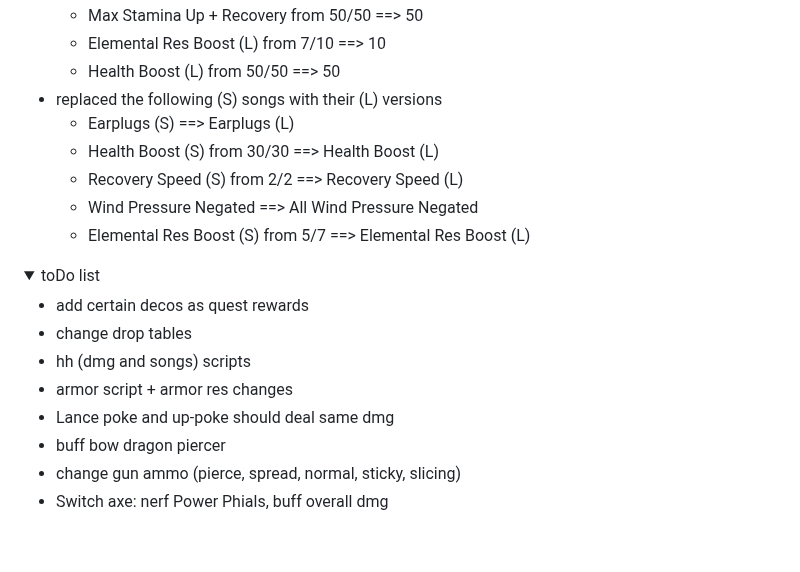
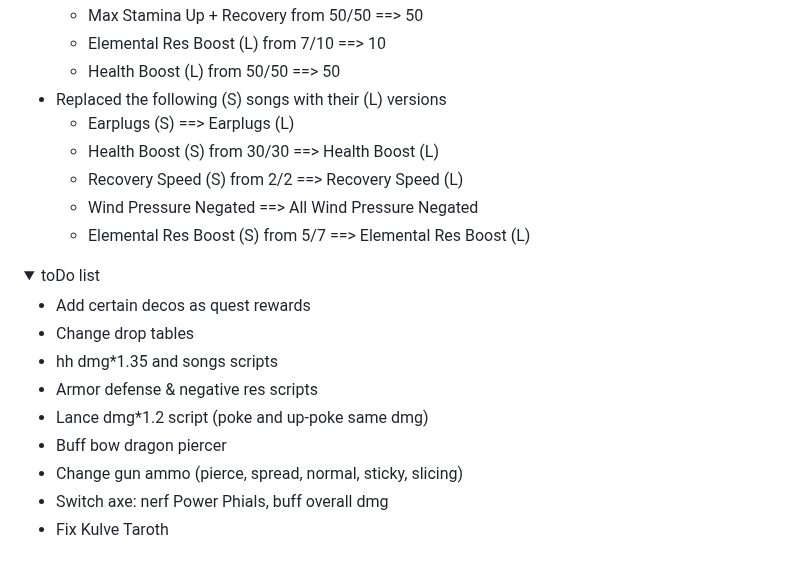
Before and after one commit to WhiteG00se/QualityHunter-World, a Markdown page: README.md, the part around one of its changes. Drawn GitHub-style; folded sections open.

```diff
--- a/README.md
+++ b/README.md
@@ -117,7 +117,7 @@
     - Max Stamina Up + Recovery from 50/50 ==> 50
     - Elemental Res Boost (L) from 7/10 ==> 10
     - Health Boost (L) from 50/50 ==> 50
-  - replaced the following (S) songs with their (L) versions
+  - Replaced the following (S) songs with their (L) versions
     - Earplugs (S) ==> Earplugs (L)
     - Health Boost (S) from 30/30 ==> Health Boost (L)
     - Recovery Speed (S) from 2/2 ==> Recovery Speed (L)
@@ -129,12 +129,13 @@
   <details>
   <summary>toDo list</summary>
 
-  - add certain decos as quest rewards
-  - change drop tables
-  - hh (dmg and songs) scripts
-  - armor script + armor res changes
-  - Lance poke and up-poke should deal same dmg
-  - buff bow dragon piercer
-  - change gun ammo (pierce, spread, normal, sticky, slicing)
+  - Add certain decos as quest rewards
+  - Change drop tables
+  - hh dmg*1.35 and songs scripts
+  - Armor defense & negative res scripts
+  - Lance dmg*1.2 script (poke and up-poke same dmg)
+  - Buff bow dragon piercer
+  - Change gun ammo (pierce, spread, normal, sticky, slicing)
   - Switch axe: nerf Power Phials, buff overall dmg
+  - Fix Kulve Taroth
   </details>
```
Also changed, not shown: other parts of README.md (+30 -30 lines).
